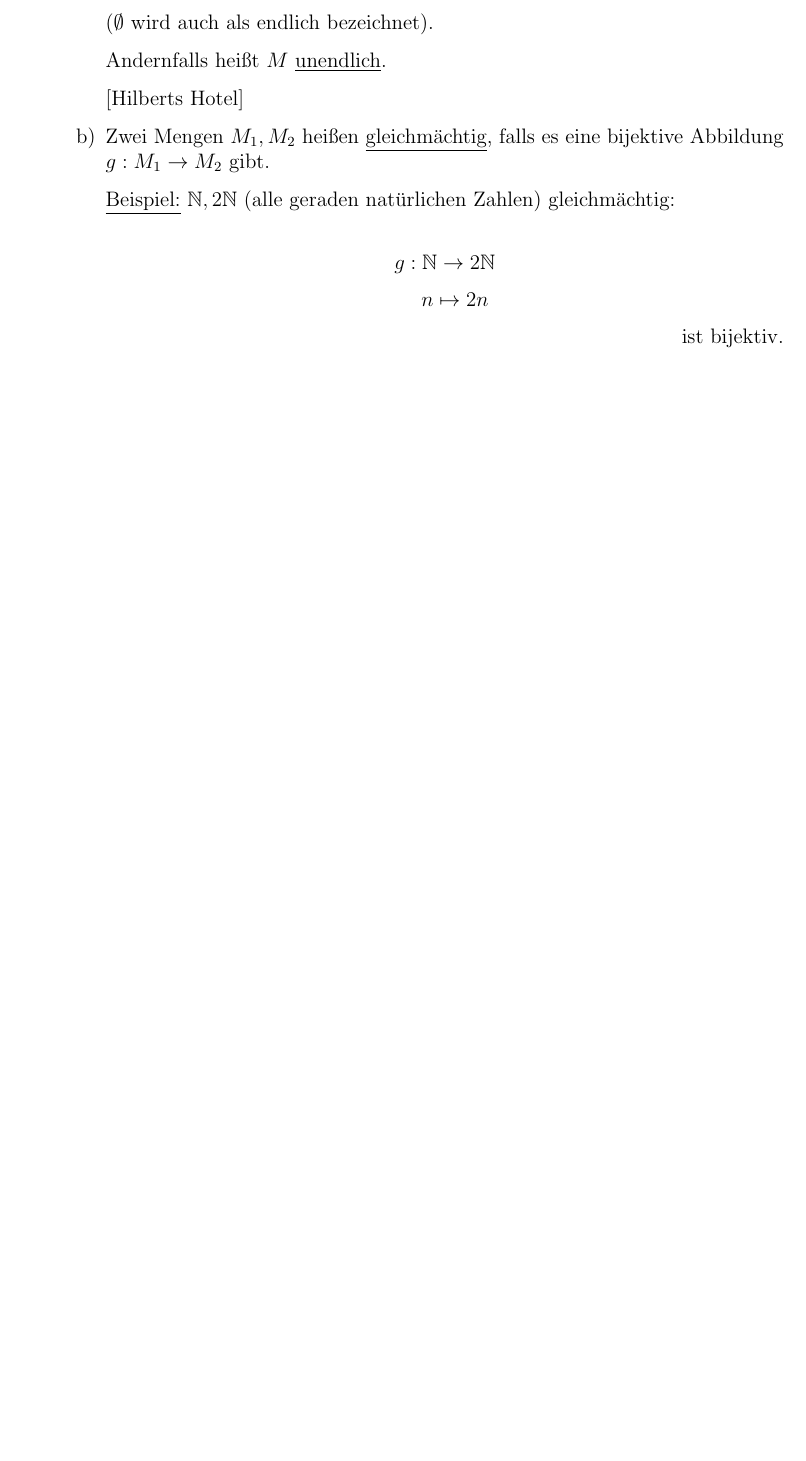
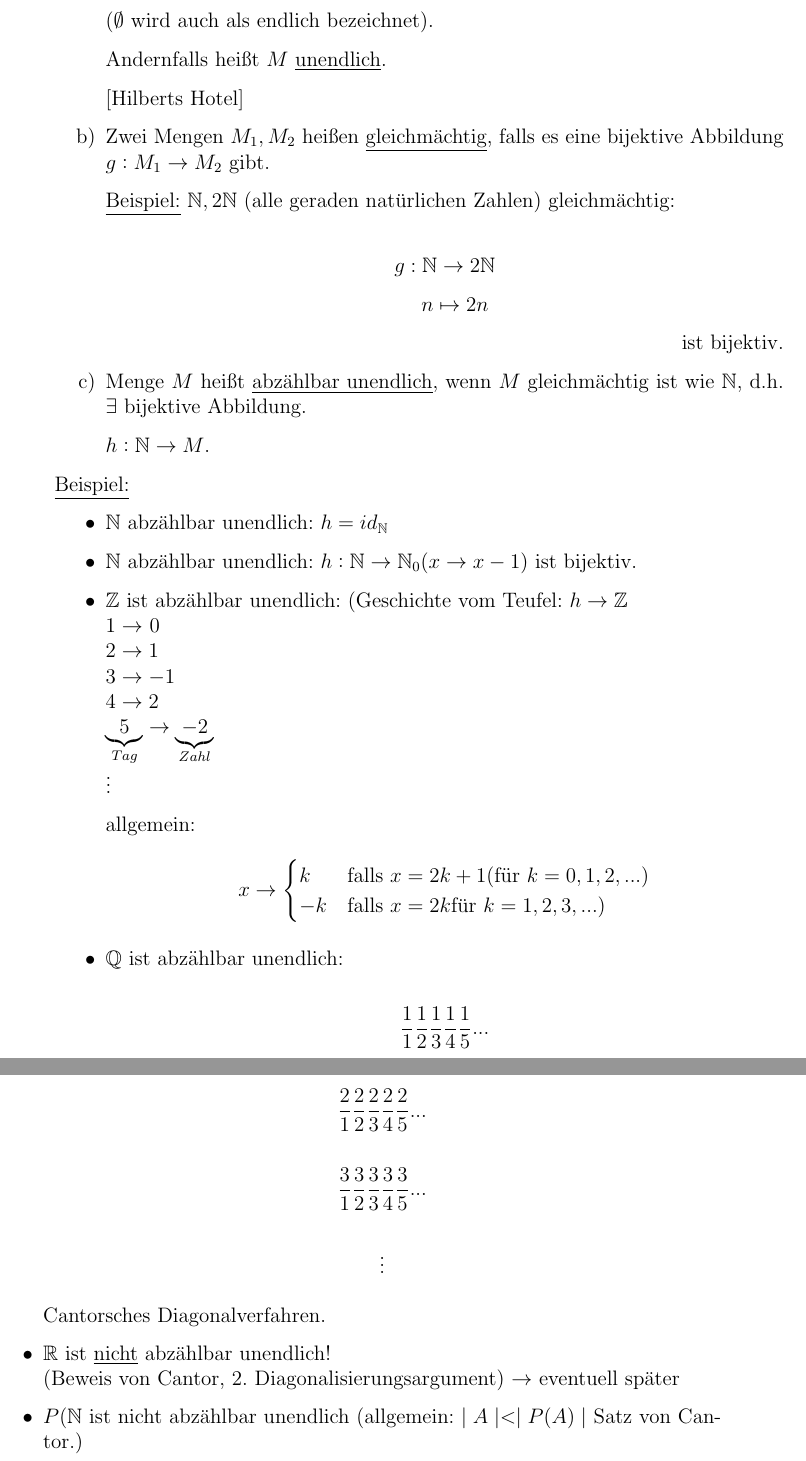
Before and after one commit to jwtue/DingesWolf-Mathe1-Dorn-WS1516, a LaTeX document (Mathematik_1.tex): part of page 36 of 36 before the commit and two parts of pages 36 and 37 of 37 after it, the two joined at a grey line, cut so that both start at the same text, the shorter picture padded with empty space. Compiled offline with pdfLaTeX.

Commit message:
First part of November 25 lecture.

```diff
--- a/Mathematik_1.tex
+++ b/Mathematik_1.tex
@@ -1695,4 +1695,52 @@ $$\quad n \mapsto 2n$$ \hfill ist bijektiv.
 % 25 November 2015
 % ==============
 
+\item[c)] Menge $M$ heißt \underline{abzählbar unendlich}, wenn $M$ gleichmächtig ist wie $\mathbb{N}$, d.h. $\exists$ bijektive Abbildung.
+
+$h : \mathbb{N} \rightarrow M$.
+
+\end{itemize}
+
+\underline{Beispiel:}
+\begin{itemize}
+\item $\mathbb{N}$  abzählbar unendlich: $h = id_{\mathbb{N}}$
+\item $\mathbb{N}$ abzählbar unendlich: $h : \mathbb{N} \rightarrow \mathbb{N}_{0} (x \rightarrow x-1)$ ist bijektiv.
+\item $\mathbb{Z}$ ist abzählbar unendlich: (Geschichte vom Teufel:  $h \rightarrow \mathbb{Z}$ \\
+$1 \rightarrow$ 0 \\
+$2 \rightarrow 1$ \\
+$3 \rightarrow -1$ \\
+$4 \rightarrow 2$ \\
+$\underbrace{5}_{Tag} \rightarrow \underbrace{-2}_{Zahl}$ \\
+$\vdots$
+
+allgemein: \\
+\[ x \rightarrow
+  \begin{cases}
+    k & \text{falls } x = 2k+1 (\text{für } k = 0, 1, 2, ...)\\
+    -k  & \text{falls } x = 2k \text{für } k = 1, 2, 3, ...)\\
+  \end{cases}
+\]
+
+\item $\mathbb{Q}$ ist abzählbar unendlich:
+
+$$\frac{1}{1} \frac{1}{2} \frac{1}{3} \frac{1}{4} \frac{1}{5} ...$$
+
+$$\frac{2}{1} \frac{2}{2} \frac{2}{3} \frac{2}{4} \frac{2}{5} ...$$
+
+$$\frac{3}{1} \frac{3}{2} \frac{3}{3} \frac{3}{4} \frac{3}{5} ...$$
+
+$$\vdots$$
+
+Cantorsches Diagonalverfahren.
+
+\item $\mathbb{R}$ ist \underline{nicht} abzählbar unendlich! \\
+(Beweis von Cantor, 2. Diagonalisierungsargument)
+$\rightarrow$ eventuell später
+
+\item $P(\mathbb{N}$ ist nicht abzählbar unendlich (allgemein: $\mid A \mid < \mid P(A) \mid$ Satz von Cantor.)
+
+\end{itemize}
+
+
+
 \end{document}
```
Also changed, not shown: Mathematik_1.pdf, Mathematik_1.tex (2 more changed lines).
